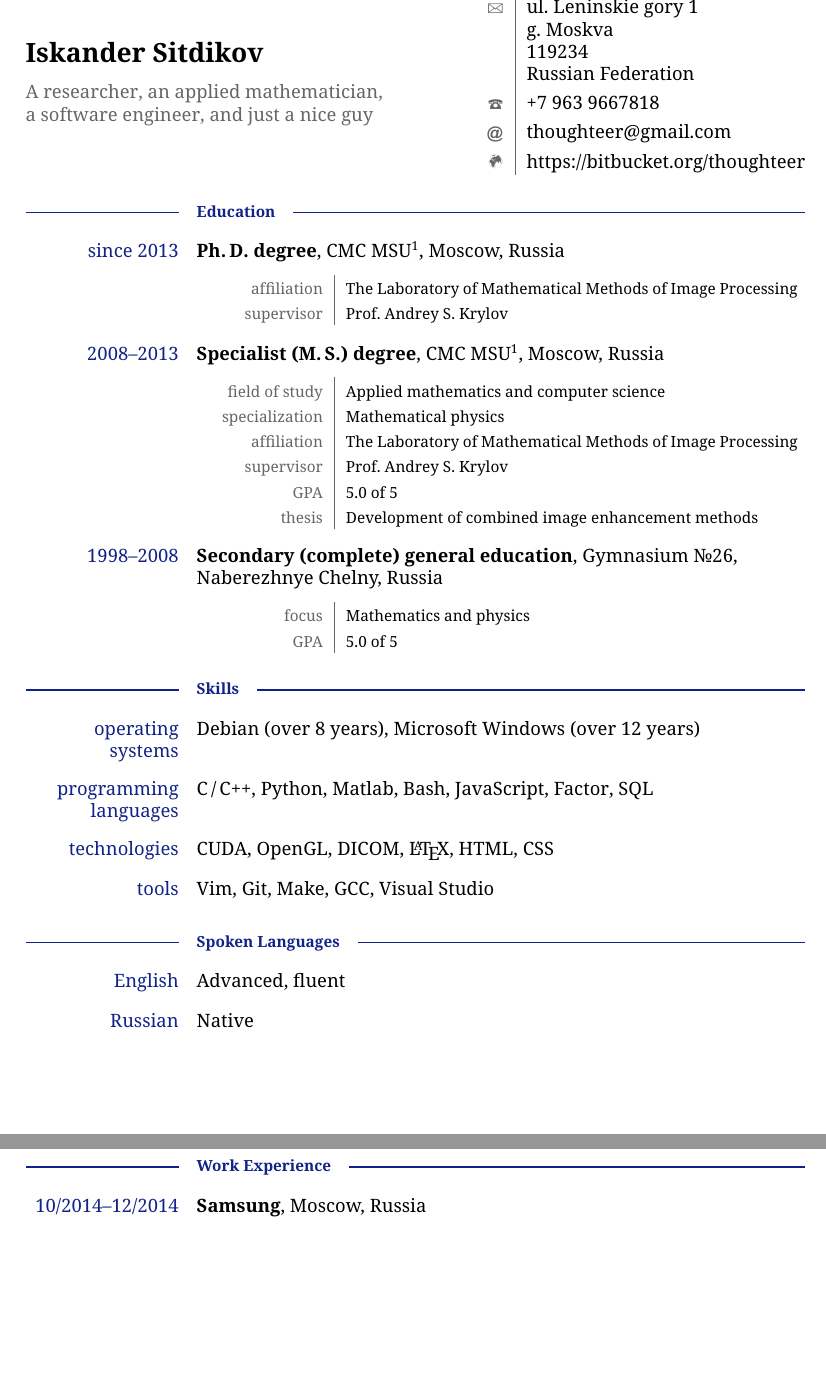
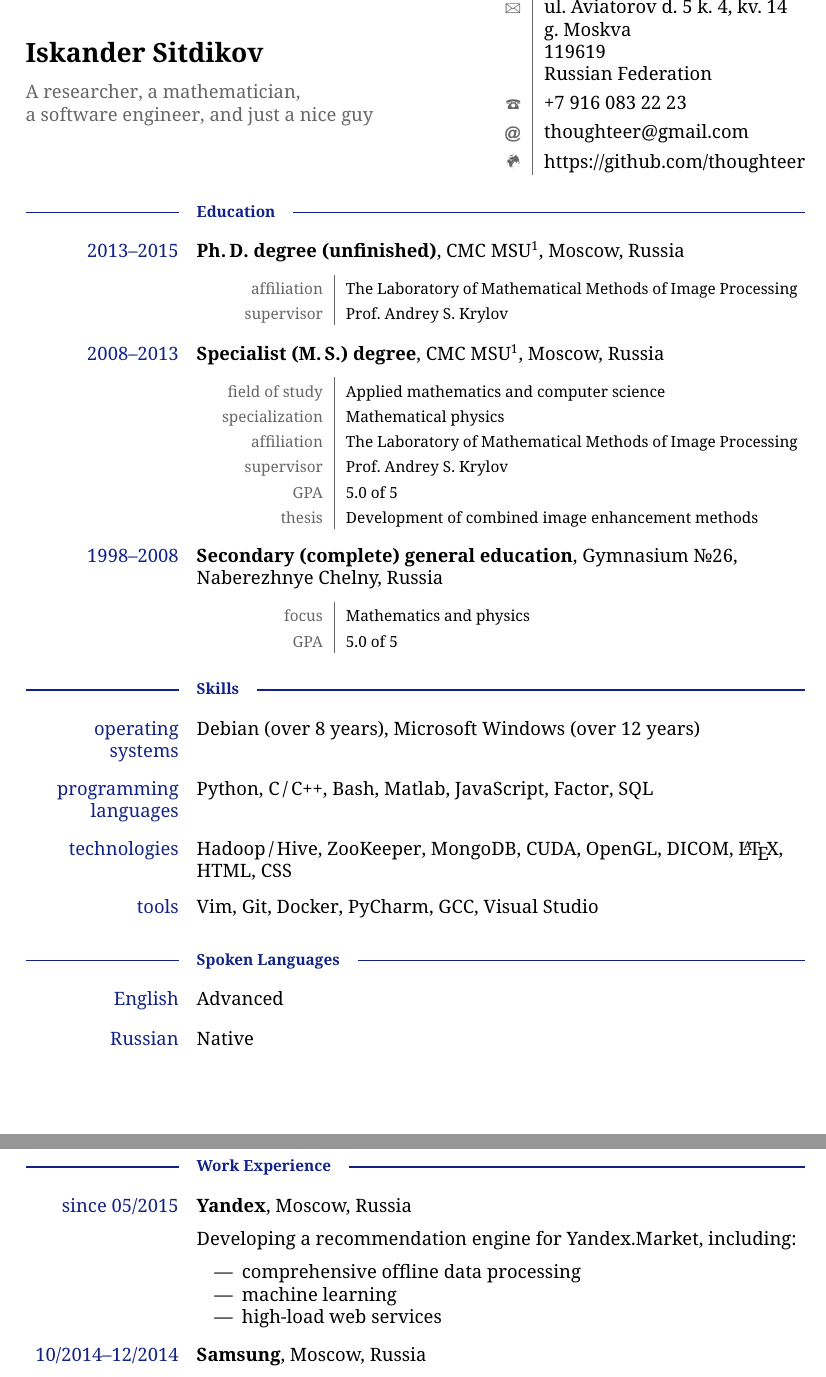
Before and after one commit to thoughteer/neat-cv, a LaTeX CV (cv.tex): two parts of pages 1 and 2 of 2 before the commit and two parts of pages 1 and 2 of 3 after it, joined at a grey line, cut at the place of the change, the shorter picture padded with empty space. Compiled offline with pdfLaTeX; a LaTeX package or settings file that is missing is left out.

Commit message:
Update my own CV and fix minor bugs

```diff
--- a/cv.tex
+++ b/cv.tex
@@ -5,15 +5,15 @@
 \cvsetname{\cvenglish{Iskander Sitdikov}\cvrussian{Искандер Ситдиков}}
 \cvsetmajor{
     \cvenglish{
-        A researcher, an applied mathematician,\\
+        A researcher, a mathematician,\\
         a software engineer, and just a nice guy
     }
     \cvrussian{
-        Исследователь, прикладной математик,\\
+        Исследователь, математик,\\
         разработчик ПО и просто хороший человек
     }
 }
 \cvsetaddress{
     \cvenglish{
-        ul.~Leninskie~gory~1\\
+        ul.~Aviatorov~d.~5~k.~4,~kv.~14\\
         g.~Moskva\\
@@ -27,9 +27,9 @@
         Россия
     }
 }
-\cvsetphone{+7~963~9667818}
+\cvsetphone{+7~916~083~22~23}
 \cvsetemail{thoughteer@gmail.com}
-\cvsethomepage{https://bitbucket.org/thoughteer}
+\cvsethomepage{https://github.com/thoughteer}
 
 \begin{document}
     \cvheader
@@ -44,8 +44,10 @@
         }
     ]{cmcmsu}
     \begin{cvsection}{\cvenglish{Education}\cvrussian{Образование}}
-        \cventry{\cvenglish{since}\cvrussian{с} 2013}{
-            \textbf{\cvenglish{Ph.\,D.\ degree}\cvrussian{Аспирантура}},
+        \cventry{2013--2015}{
+            \textbf{%
+                \cvenglish{Ph.\,D.\ degree (unfinished)}\cvrussian{Аспирантура (неоконченная)}%
+            },
             \cvenglish{CMC MSU}\cvrussian{ВМК МГУ}\cvfootnote{cmcmsu},
             \cvenglish{Moscow, Russia}\cvrussian{Москва, Россия}
 
@@ -139,26 +141,53 @@
         }
         \cventry{%
             \cvenglish{programming languages}%
-            \cvrussian{компьютерные языки}%
+            \cvrussian{компьютерные языки }%
         }{
-            C\,/\,C++, Python, Matlab, Bash, JavaScript, Factor, SQL
+            Python, C\,/\,C++, Bash, Matlab, JavaScript, Factor, SQL
         }
         \cventry{\cvenglish{technologies}\cvrussian{технологии}}{
-            CUDA, OpenGL, DICOM, \LaTeX, HTML, CSS
+            Hadoop\,/\,Hive, ZooKeeper, MongoDB, CUDA, OpenGL, DICOM, \LaTeX, HTML, CSS
         }
         \cventry{\cvenglish{tools}\cvrussian{инструменты}}{
-            Vim, Git, Make, GCC, Visual Studio
+            Vim, Git, Docker, PyCharm, GCC, Visual Studio
         }
     \end{cvsection}
     \begin{cvsection}{\cvenglish{Spoken Languages}\cvrussian{Языки}}
         \cventry{\cvenglish{English}\cvrussian{английский}}{
-            \cvenglish{Advanced, fluent}\cvrussian{Продвинутый, разговорный}
+            \cvenglish{Advanced}\cvrussian{Продвинутый}
         }
         \cventry{\cvenglish{Russian}\cvrussian{русский}}{
             \cvenglish{Native}\cvrussian{Родной}
         }
     \end{cvsection}
     \begin{cvsection}{\cvenglish{Work Experience}\cvrussian{Опыт работы}}
+        \cventry{\cvenglish{since}\cvrussian{с} 05/2015}{
+            \textbf{Yandex},
+            \cvenglish{Moscow, Russia}\cvrussian{Москва, Россия}
+
+            \cvenglish{
+                Developing a recommendation engine for
+                \cvurl{Yandex.Market}{https://market.yandex.ru/}, including:
+            }
+            \cvrussian{
+                Разрабатываю движок рекомендаций для
+                \cvurl{Яндекс.Маркета}{https://market.yandex.ru/}, включающий:
+            }
+            \begin{cvlist}
+                \cvitem{
+                    \cvenglish{comprehensive offline data processing}
+                    \cvrussian{комплексную оффлайновую обработку данных}
+                }
+                \cvitem{
+                    \cvenglish{machine learning}
+                    \cvrussian{машинное обучение}
+                }
+                \cvitem{
+                    \cvenglish{high-load web services}
+                    \cvrussian{высоконагруженные веб-сервисы}
+                }
+            \end{cvlist}
+        }
         \cventry{10/2014--12/2014}{
             \textbf{Samsung},
             \cvenglish{Moscow, Russia}\cvrussian{Москва, Россия}
```
Also changed, not shown: tidycv.cls (+2 -2 lines), Makefile, cv.tex (6 more changed lines).
